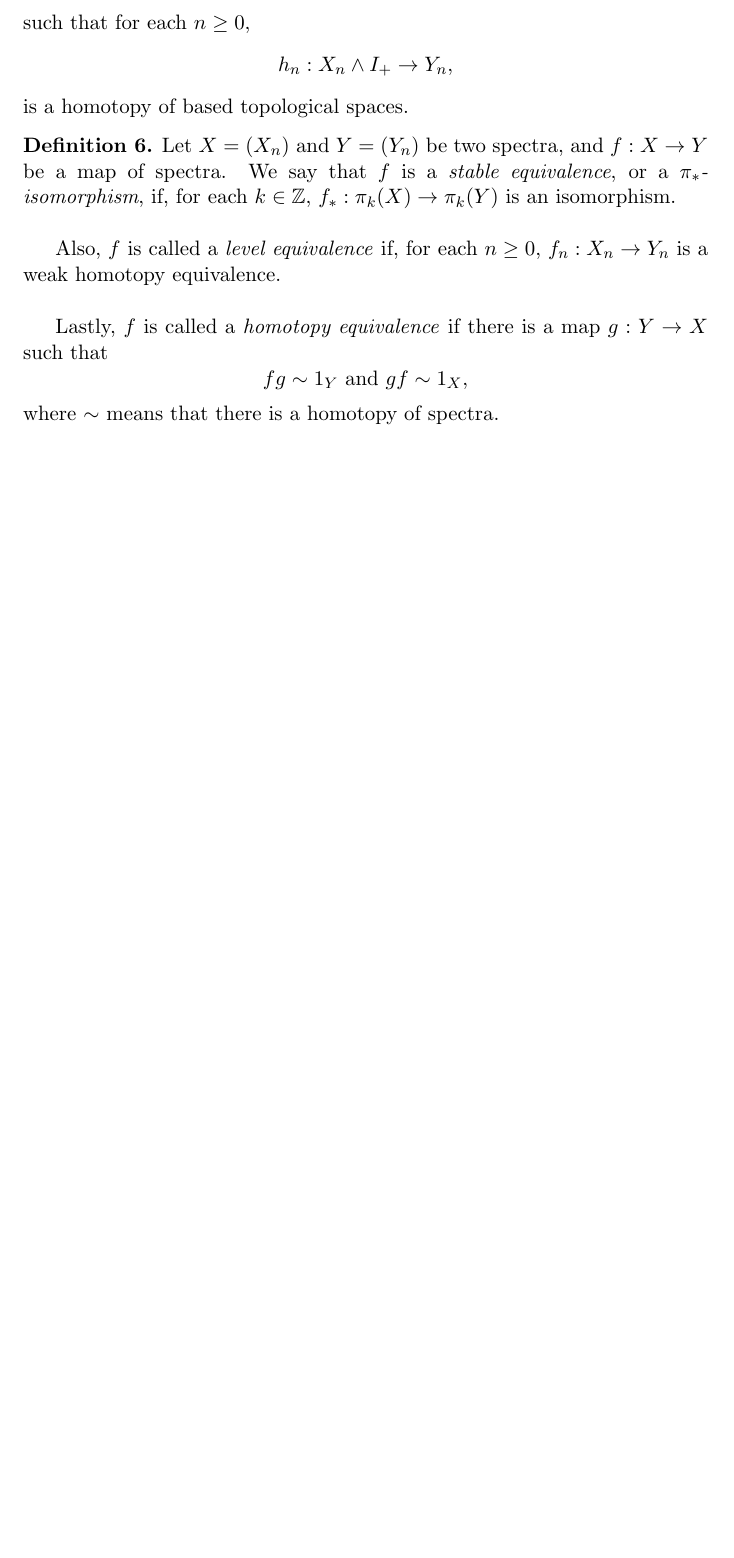
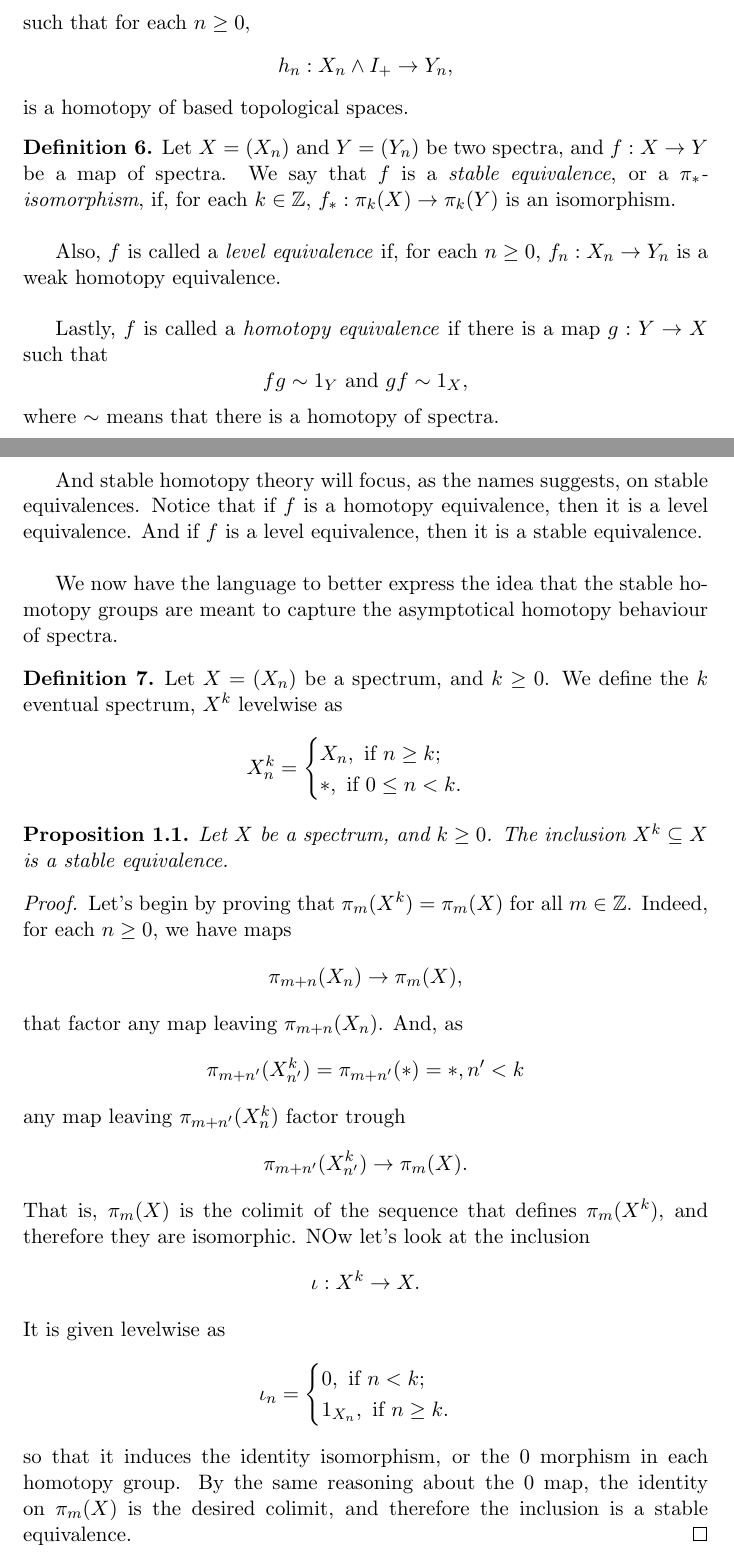
Before and after one commit to biancarvalho628-math/PhD-Notes, a LaTeX document (Stable Homotopy theory/Notes On SHT.tex): part of page 3 of 3 before the commit and two parts of pages 3 and 4 of 4 after it, the two joined at a grey line, cut so that both start at the same text, the shorter picture padded with empty space. Compiled offline with pdfLaTeX.

Commit message:
proposition and proof about the "asymptotical homotopy behaviour" idea

```diff
--- a/Stable Homotopy theory/Notes On SHT.tex
+++ b/Stable Homotopy theory/Notes On SHT.tex
@@ -130,4 +130,36 @@ NOw let's talk about homotopy theory.
   \[fg\sim 1_Y \text{ and } gf\sim 1_X,\]
   where \(\sim\) means that there is a homotopy of spectra.
 \end{Def}
+And stable homotopy theory will focus, as the names suggests, on stable equivalences.
+Notice that if \(f\) is a homotopy equivalence, then it is a level equivalence. And if \(f\) is a level equivalence, then it is a stable equivalence.\\
+
+We now have the language to better express the idea that the stable homotopy groups are meant to capture the asymptotical homotopy behaviour of spectra.
+
+\begin{Def}
+  Let \(X=(X_n)\) be a spectrum, and \(k\geq 0\). We define the \(k\) eventual spectrum, \(X^k\) levelwise as
+  \[X^k_n=\begin{cases}
+    X_n,\text{ if }n\geq k;\\
+    \ast,\text{ if } 0\leq n < k.
+  \end{cases}\]
+\end{Def}
+\begin{prop}
+  Let \(X\) be a spectrum, and \(k\geq 0\). The inclusion \(X^k\subseteq X\) is a stable equivalence.
+\end{prop}
+\begin{proof}
+  Let's begin by proving that \(\pi_m(X^k)=\pi_m(X)\) for all \(m\in\mathbb{Z}\). Indeed, for each \(n\geq 0\), we have maps
+  \[\pi_{m+n}(X_n)\to\pi_m(X),\]
+  that factor any map leaving \(\pi_{m+n}(X_n)\). And, as
+  \[\pi_{m+n'}(X^k_{n'})=\pi_{m+n'}(\ast)=\ast, n'<k\]
+  any map leaving \(\pi_{m+n'}(X^k_n)\) factor trough
+  \[\pi_{m+n'}(X^k_{n'})\to\pi_m(X).\]
+  That is, \(\pi_m(X)\) is the colimit of the sequence that defines \(\pi_m(X^k)\), and therefore they are isomorphic.
+  NOw let's look at the inclusion
+  \[\iota:X^k\to X.\]
+  It is given levelwise as
+  \[\iota_n=\begin{cases}
+    0,\text{ if }n<k;\\
+    1_{X_n},\text{ if } n\geq k.
+  \end{cases}\]
+  so that it induces the identity isomorphism, or the \(0\) morphism in each homotopy group. By the same reasoning about the \(0\) map, the identity on \(\pi_m(X)\) is the desired colimit, and therefore the inclusion is a stable equivalence.
+\end{proof}
 \end{document}
```
Also changed, not shown: Stable Homotopy theory/Notes On SHT.pdf, 4 other files.
